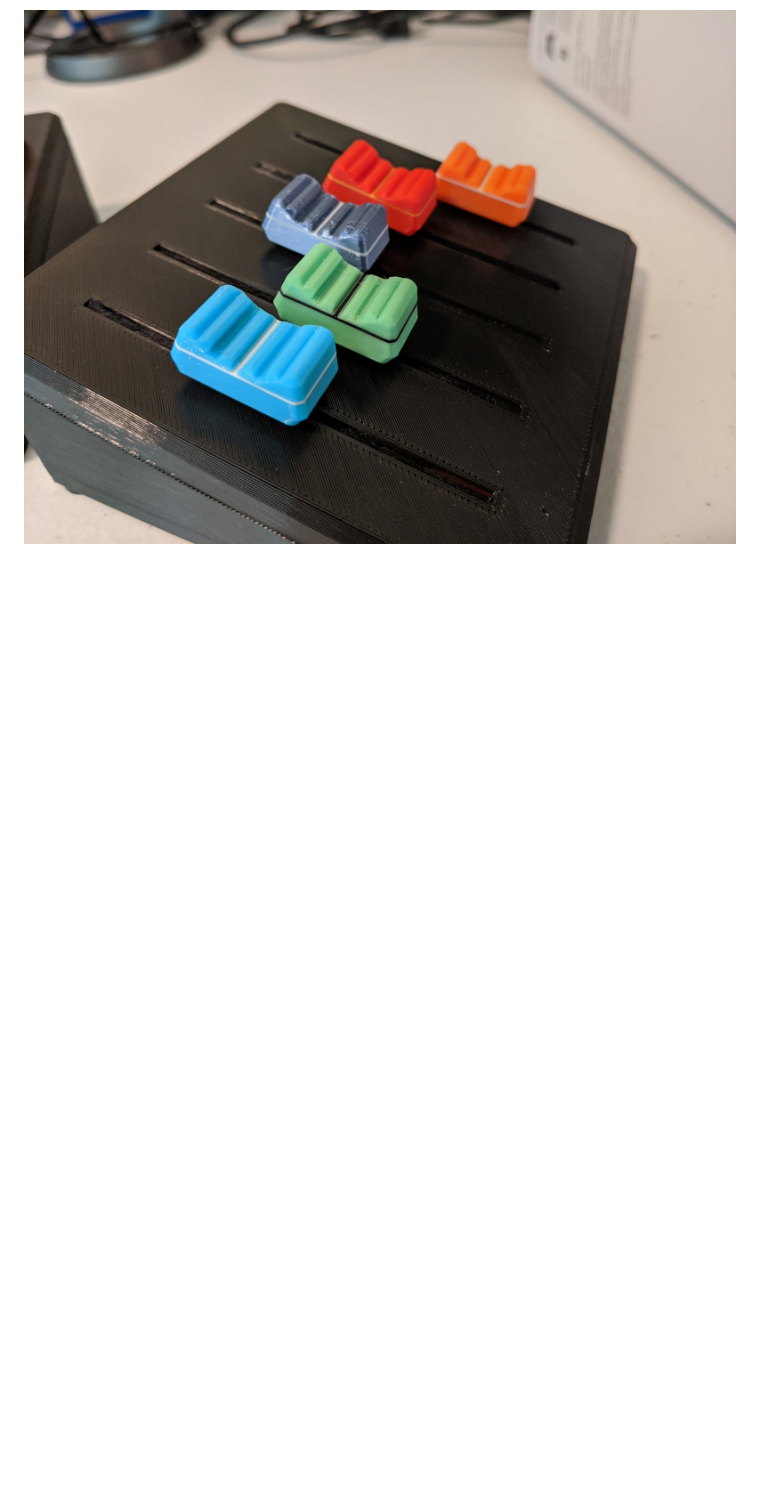
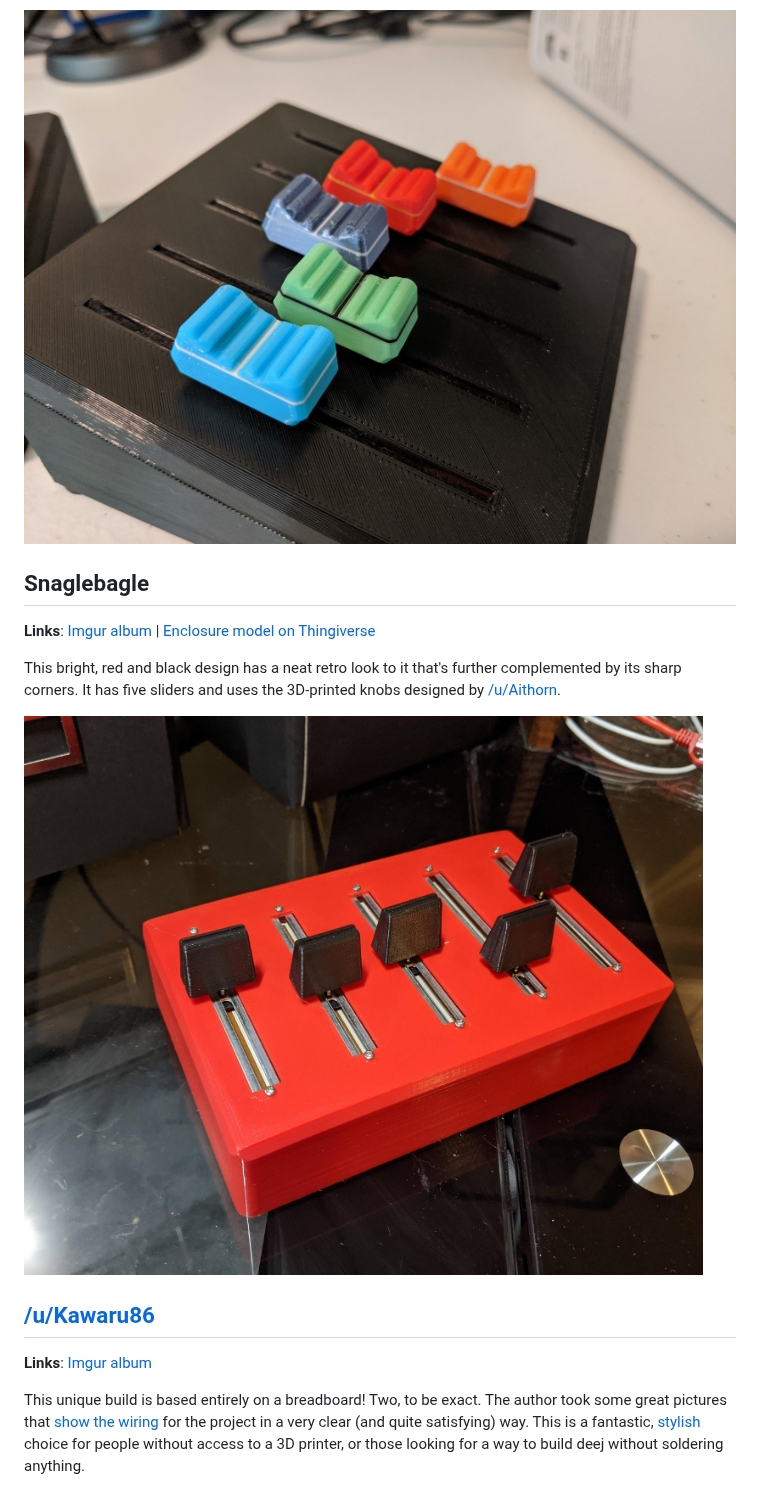
Before and after one commit to omriharel/deej, a Markdown page: community.md, the part around one of its changes. Drawn GitHub-style; pictures changed too: assets/community-builds/snaglebagle.jpg (added); blank space fills up the shorter version.

```diff
--- a/community.md
+++ b/community.md
@@ -179,3 +179,18 @@ This simple build consists of five knobs with, wait for it - **2D**-printed app
 This wonderfully colorful build was made [twice](https://i.imgur.com/v3FQXkF.jpg) by its author, one for themselves and one for their son.  It's a clever 3D-printed design featuring no visible screws on its top surface, achieved by mounting a stabilizer in-between the top and bottom covers. The knobs have also been printed out with a satisfying range of colors (meant to represent different apps). The indicator line down the middle of each slider is made using the "color change" feature in PrusaSlicer. Elegant _and_ cheerful!
 
 ![/u/DruciferRedBeard](./assets/community-builds/druciferredbeard.jpg)
+
+## Snaglebagle
+
+**Links**: [Imgur album](https://imgur.com/a/QN7gyjP) | [Enclosure model on Thingiverse](https://www.thingiverse.com/thing:4579910)
+
+This bright, red and black design has a neat retro look to it that's further complemented by its sharp corners. It has five sliders and uses the 3D-printed knobs designed by [/u/Aithorn](#u-aithorn).
+
+![Snaglebagle](./assets/community-builds/snaglebagle.jpg)
+
+## [/u/Kawaru86](https://reddit.com/user/Kawaru86)
+
+**Links**: [Imgur album](https://imgur.com/a/q2fENDF)
+
+This unique build is based entirely on a breadboard! Two, to be exact. The author took some great pictures that [show the wiring](https://i.imgur.com/hUHCKup.jpg) for the project in a very clear (and quite satisfying) way. This is a fantastic, [stylish](https://i.imgur.com/2ETrBIE.jpg) choice for people without access to a 3D printer, or those looking for a way to build deej without soldering anything.
+
```
Also changed, not shown: other parts of community.md (+13 -4 lines), assets/community-builds/humidlettuce.jpg (added), assets/community-builds/kawaru86.jpg (added), 1 other file.
